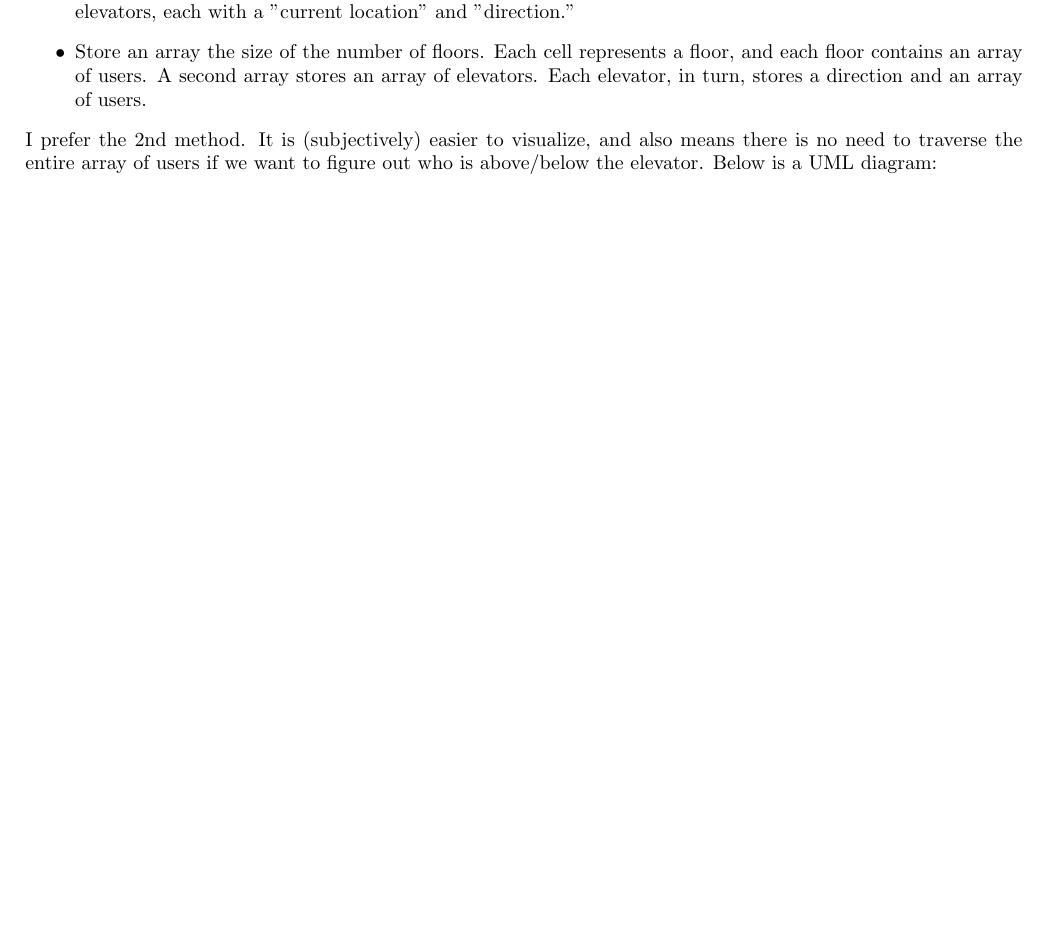
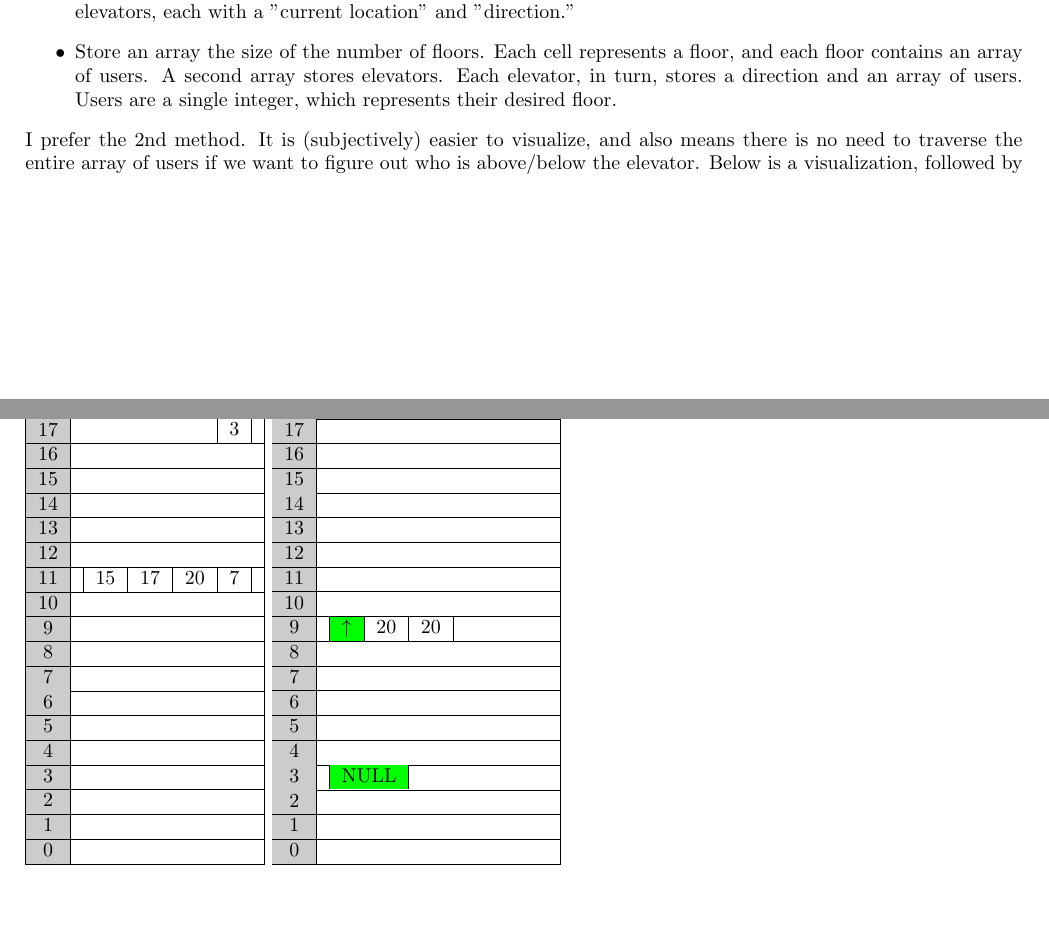
Before and after one commit to AlicesReflexion/cs303, a LaTeX document (project1/report/report.tex): part of page 2 of 2 before the commit and two parts of pages 2 and 3 of 3 after it, the two joined at a grey line, cut so that both start at the same text, the shorter picture padded with empty space. Compiled offline with pdfLaTeX.

Commit message:
add visualization

```diff
--- a/project1/report/report.tex
+++ b/project1/report/report.tex
@@ -1,5 +1,7 @@
 \documentclass[10pt]{article}
 \usepackage{mathtools}
+\usepackage{pgf-umlcd}
+\usepackage{colortbl}
 \usepackage{tikz}
 \usepackage{verbatim}
 \usepackage[left=2cm, right=2cm, top=1cm, bottom=2cm]{geometry}
@@ -55,6 +57,6 @@ As we spend more time thinking about this, the problem becomes increasingly appa
     Two ways immediately come to mind as to how to store this.
     \begin{itemize}
       \item Store an array of users, and give each user "current location" and "desired location," alongside an array of elevators, each with a "current location" and "direction."
-      \item Store an array the size of the number of floors. Each cell represents a floor, and each floor contains an array of users. A second array stores an array of elevators. Each elevator, in turn, stores a direction and an array of users.
+      \item Store an array the size of the number of floors. Each cell represents a floor, and each floor contains an array of users. A second array stores elevators. Each elevator, in turn, stores a direction and an array of users. Users are a single integer, which represents their desired floor.
     \end{itemize}
-    I prefer the 2nd method. It is (subjectively) easier to visualize, and also means there is no need to traverse the entire array of users if we want to figure out who is above/below the elevator. Below is a UML diagram:
+    I prefer the 2nd method. It is (subjectively) easier to visualize, and also means there is no need to traverse the entire array of users if we want to figure out who is above/below the elevator. Below is a visualization, followed by a UML diagram:\\
@@ -60,0 +69,45 @@ As we spend more time thinking about this, the problem becomes increasingly appa
+      19 & \\
+      \hline
+      18 & \\
+      \hline
+      17 & \begin{tabular}{|c|}
+        3
+      \end{tabular}\\
+      \hline
+      16 & \\
+      \hline
+      15 & \\
+      \hline
+      14 & \\
+      \hline
+      13 & \\
+      \hline
+      12 & \\
+      \hline
+      11 & \begin{tabular}{| c | c | c | c |}
+        15 & 17 & 20 & 7
+      \end{tabular}\\
+      \hline
+      10 & \\
+      \hline
+      9 & \\
+      \hline
+      8 & \\
+      \hline
+      7 & \\
+      \hline
+      6 & \\
+      \hline
+      5 & \\
+      \hline
+      4 & \\
+      \hline
+      3 & \\
+      \hline
+      2 & \\
+      \hline
+      1 & \\
+      \hline
+      0 & \\
+      \hline
+    \end{tabular}
@@ -61,2 +122,48 @@ As we spend more time thinking about this, the problem becomes increasingly appa
+      19 & \\
+      \hline
+      18 & \\
+      \hline
+      17 & \\
+      \hline
+      16 & \\
+      \hline
+      15 & \\
+      \hline
+      14 & \\
+      \hline
+      13 & \\
+      \hline
+      12 & \\
+      \hline
+      11 & \\
+      \hline
+      10 & \\
+      \hline
+      9 & \begin{tabular}{|>{\columncolor{green}}c | c | c|}
+        \(\uparrow\) & 20 & 20
+      \end{tabular}\\
+      \hline
+      8 & \\
+      \hline
+      7 & \\
+      \hline
+      6 & \\
+      \hline
+      5 & \\
+      \hline
+      4 & \\
+      \hline
+      3 & \begin{tabular}{|>{\columncolor{green}}c|}
+        NULL
+      \end{tabular}\\
+      \hline
+      2 & \\
+      \hline
+      1 & \\
+      \hline
+      0 & \\
+      \hline
+    \end{tabular}
+
 \end{section}
 \end{document}
```
Also changed, not shown: project1/report/report.pdf, project1/report/report.tex (14 more changed lines).
